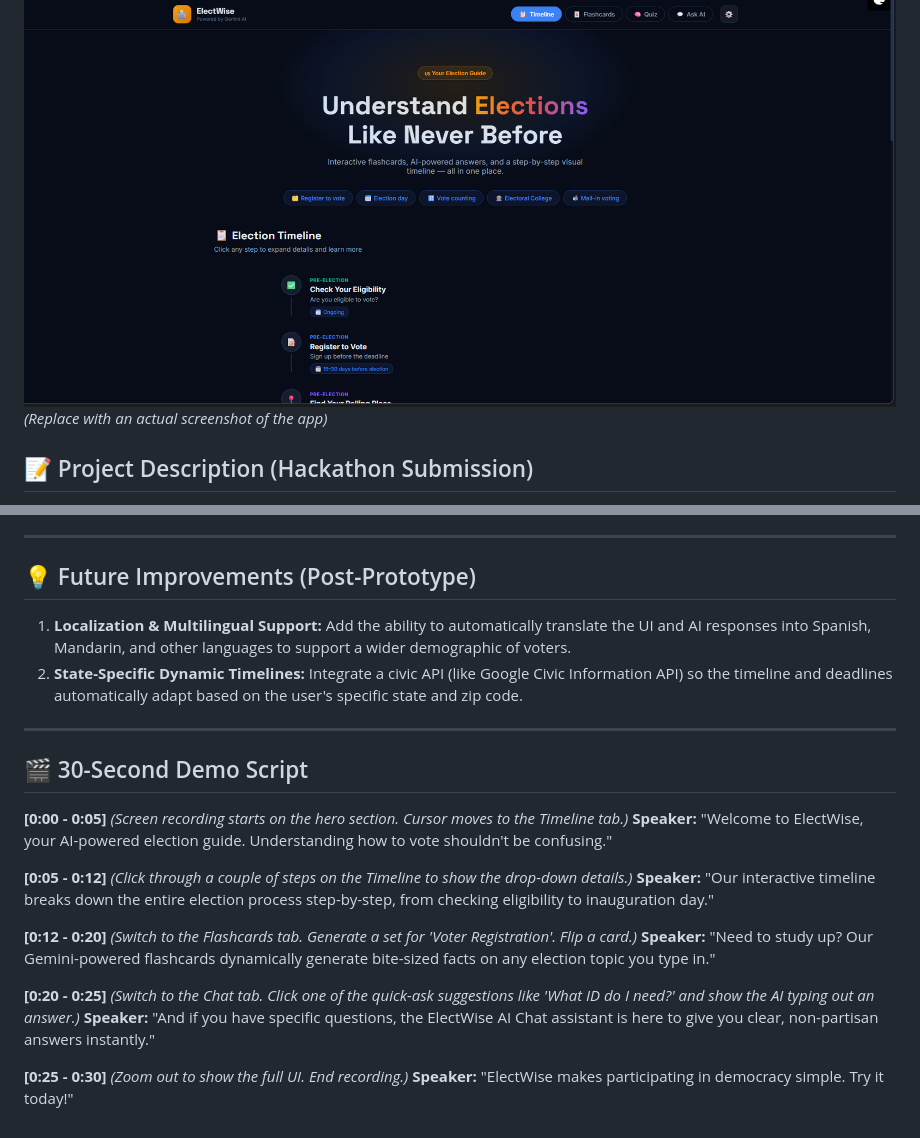
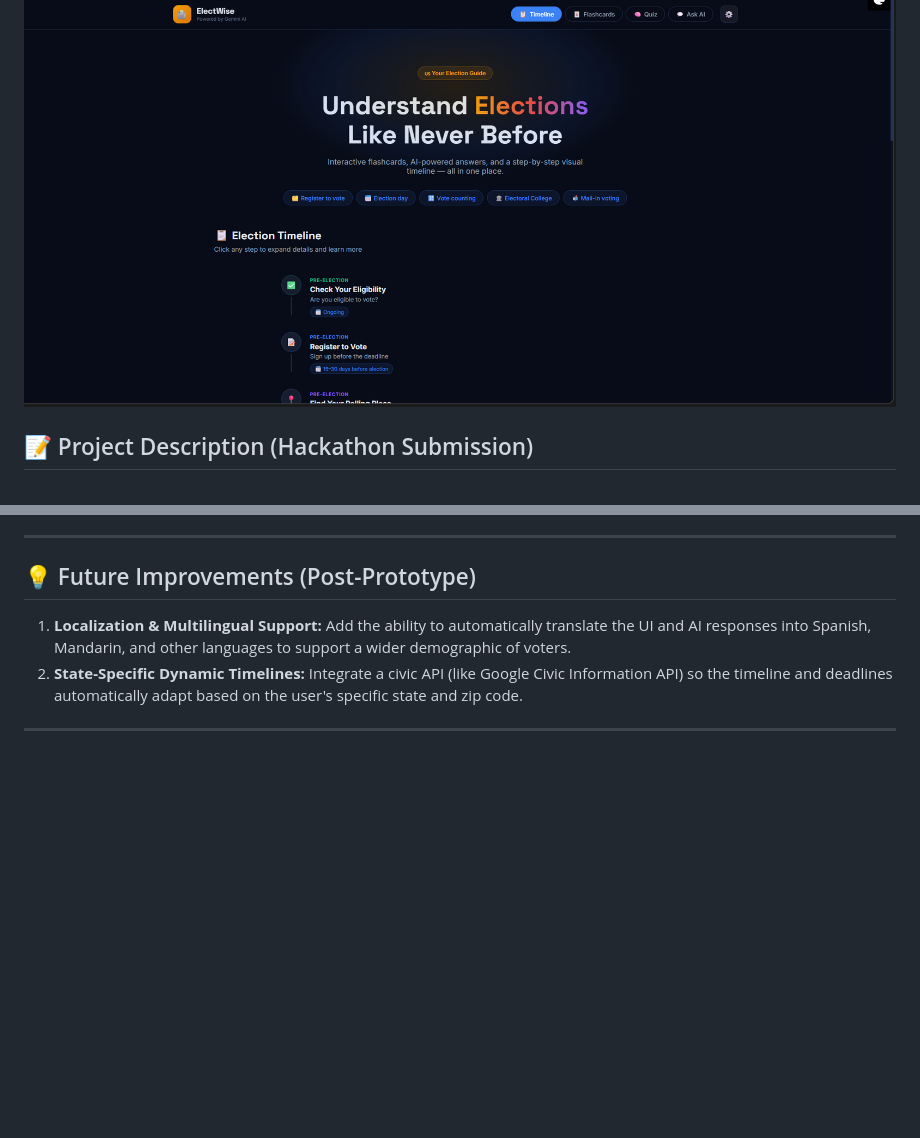
Before and after one commit to Pratik-sanap/Prompt_wars_week2, a Markdown page: README.md, 2 parts joined by grey strips. GitHub-like rendering; blank space fills up the shorter version.

```diff
--- a/README.md
+++ b/README.md
@@ -1,7 +1,6 @@
 # 🗳️ ElectWise
 
 ![ElectWise Screenshot](screenshot_placeholder.png)
-*(Replace with an actual screenshot of the app)*
 
 ## 📝 Project Description (Hackathon Submission)
 ElectWise is an interactive, AI-powered election guide that empowers first-time voters and citizens with clear, non-partisan information. Built using FastAPI and Google Gemini AI, it transforms complex election procedures into an accessible, step-by-step visual timeline. Users can test their knowledge with an AI-generated quiz, study custom flashcards, or chat directly with the ElectWise AI assistant for personalized answers regarding voter registration, polling day logistics, and election laws. By eliminating confusing jargon, ElectWise makes participating in democracy simple, engaging, and stress-free.
@@ -71,25 +70,3 @@ The goal was to create a "one-stop shop" for election information that isn't ove
 2. **State-Specific Dynamic Timelines:** Integrate a civic API (like Google Civic Information API) so the timeline and deadlines automatically adapt based on the user's specific state and zip code.
 
 ---
-
-## 🎬 30-Second Demo Script
-
-**[0:00 - 0:05]**
-*(Screen recording starts on the hero section. Cursor moves to the Timeline tab.)*
-**Speaker:** "Welcome to ElectWise, your AI-powered election guide. Understanding how to vote shouldn't be confusing."
-
-**[0:05 - 0:12]**
-*(Click through a couple of steps on the Timeline to show the drop-down details.)*
-**Speaker:** "Our interactive timeline breaks down the entire election process step-by-step, from checking eligibility to inauguration day."
-
-**[0:12 - 0:20]**
-*(Switch to the Flashcards tab. Generate a set for 'Voter Registration'. Flip a card.)*
-**Speaker:** "Need to study up? Our Gemini-powered flashcards dynamically generate bite-sized facts on any election topic you type in."
-
-**[0:20 - 0:25]**
-*(Switch to the Chat tab. Click one of the quick-ask suggestions like 'What ID do I need?' and show the AI typing out an answer.)*
-**Speaker:** "And if you have specific questions, the ElectWise AI Chat assistant is here to give you clear, non-partisan answers instantly."
-
-**[0:25 - 0:30]**
-*(Zoom out to show the full UI. End recording.)*
-**Speaker:** "ElectWise makes participating in democracy simple. Try it today!"
```
